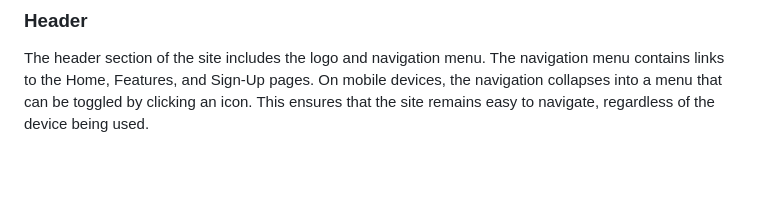
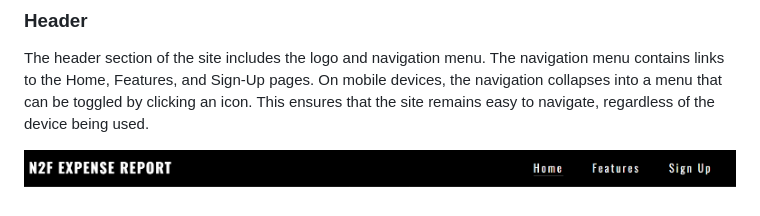
Before and after one commit to fabioeloche/expense_report_landing, a Markdown page: README.md, the part around the change. GitHub-like rendering; pictures changed too: assests/ScreenShots/header section.png (added); blank space fills up the shorter version.

Commit message:
upload screenshot in assests and add header image

```diff
--- a/README.md
+++ b/README.md
@@ -66,3 +66,5 @@ The website is designed to guide users through a seamless journey:
 
 ### Header
 The header section of the site includes the logo and navigation menu. The navigation menu contains links to the Home, Features, and Sign-Up pages. On mobile devices, the navigation collapses into a menu that can be toggled by clicking an icon. This ensures that the site remains easy to navigate, regardless of the device being used.
+
+![Header](/assests/ScreenShots/header%20section.png)
```
Also changed, not shown: assests/ScreenShots/Features Section.png (added), assests/ScreenShots/Hero Section Video.png (added), assests/ScreenShots/Sign up form.png (added), assests/ScreenShots/footer Section.png (added).
